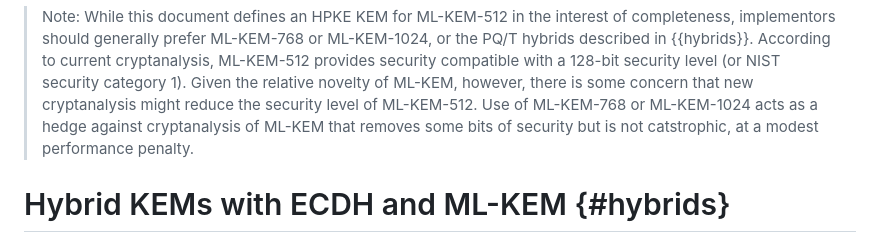
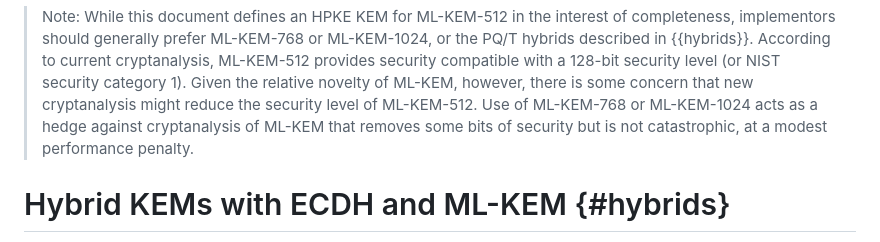
Before and after one commit to hpkewg/hpke-pq, a Markdown page: draft-ietf-hpke-pq.md, the part around the change. GitHub-like rendering.

Commit message:
Update draft-ietf-hpke-pq.md
Co-authored-by: Thom Wiggers <thom@thomwiggers.nl>

```diff
--- a/draft-ietf-hpke-pq.md
+++ b/draft-ietf-hpke-pq.md
@@ -197,7 +197,7 @@ specified in {{ml-kem-iana-table}}.
 > ML-KEM, however, there is some concern that new cryptanalysis might reduce the
 > security level of ML-KEM-512.  Use of ML-KEM-768 or ML-KEM-1024 acts as a
 > hedge against cryptanalysis of ML-KEM that removes some bits of security but
-> is not catstrophic, at a modest performance penalty.
+> is not catastrophic, at a modest performance penalty.
 
 # Hybrid KEMs with ECDH and ML-KEM {#hybrids}
 
```
